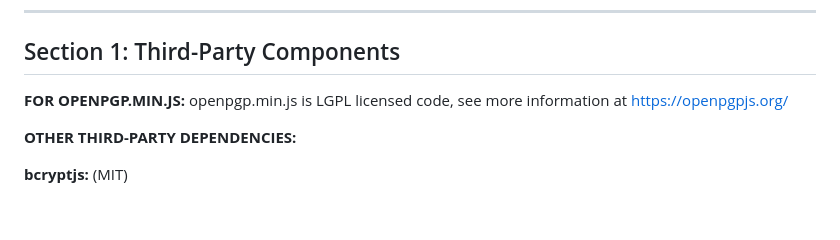
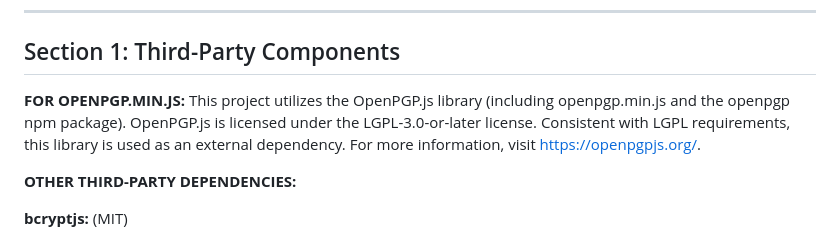
Before and after one commit to OpLumina/Secure-Intelligence-Transmission-Portal, a Markdown page: LICENSE.md, the part around the change. Drawn GitHub-style; blank space fills up the shorter version.

```diff
--- a/LICENSE.md
+++ b/LICENSE.md
@@ -12,7 +12,8 @@ or modification of the software performed by, for, or on behalf of a government
 
 ## Section 1: Third-Party Components
 
-**FOR OPENPGP.MIN.JS:** openpgp.min.js is LGPL licensed code, see more information at [https://openpgpjs.org/](https://openpgpjs.org/)
+**FOR OPENPGP.MIN.JS:** This project utilizes the OpenPGP.js library (including openpgp.min.js and the openpgp npm package).
+OpenPGP.js is licensed under the LGPL-3.0-or-later license. Consistent with LGPL requirements, this library is used as an external dependency. For more information, visit https://openpgpjs.org/.
 
 **OTHER THIRD-PARTY DEPENDENCIES:**
 
```
